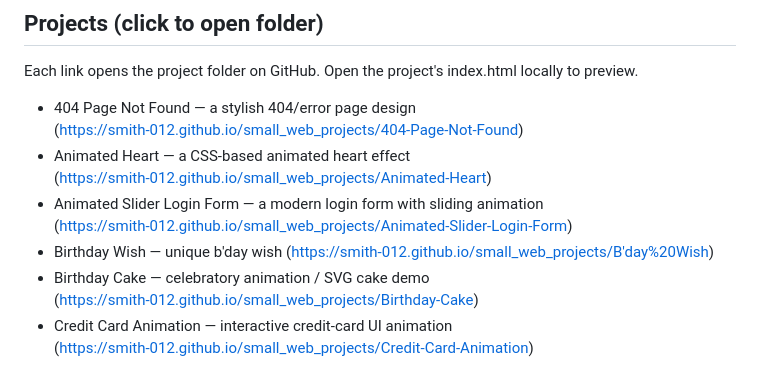
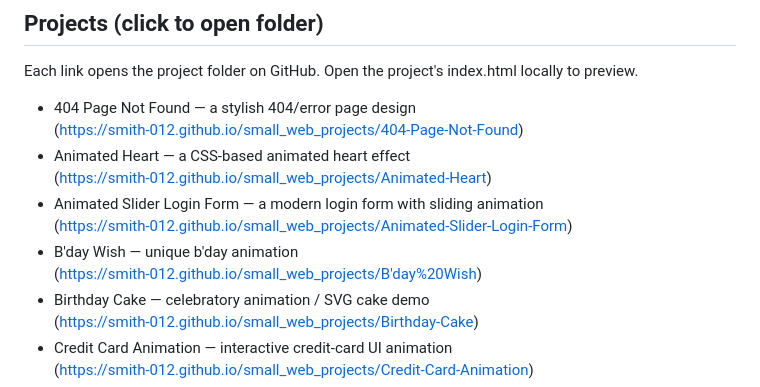
Before and after one commit to Smith-012/small_web_projects, a Markdown page: README.md, the part around the change. Rendered like a GitHub page.

Commit message:
Update birthday wish entry in README

```diff
--- a/README.md
+++ b/README.md
@@ -33,7 +33,7 @@ Each link opens the project folder on GitHub. Open the project's index.html loca
   (https://smith-012.github.io/small_web_projects/Animated-Heart)
 - Animated Slider Login Form — a modern login form with sliding animation
   (https://smith-012.github.io/small_web_projects/Animated-Slider-Login-Form)
-- Birthday Wish — unique b'day wish
+- B'day Wish — unique b'day animation
   (https://smith-012.github.io/small_web_projects/B'day%20Wish)
 - Birthday Cake — celebratory animation / SVG cake demo
   (https://smith-012.github.io/small_web_projects/Birthday-Cake)
```
